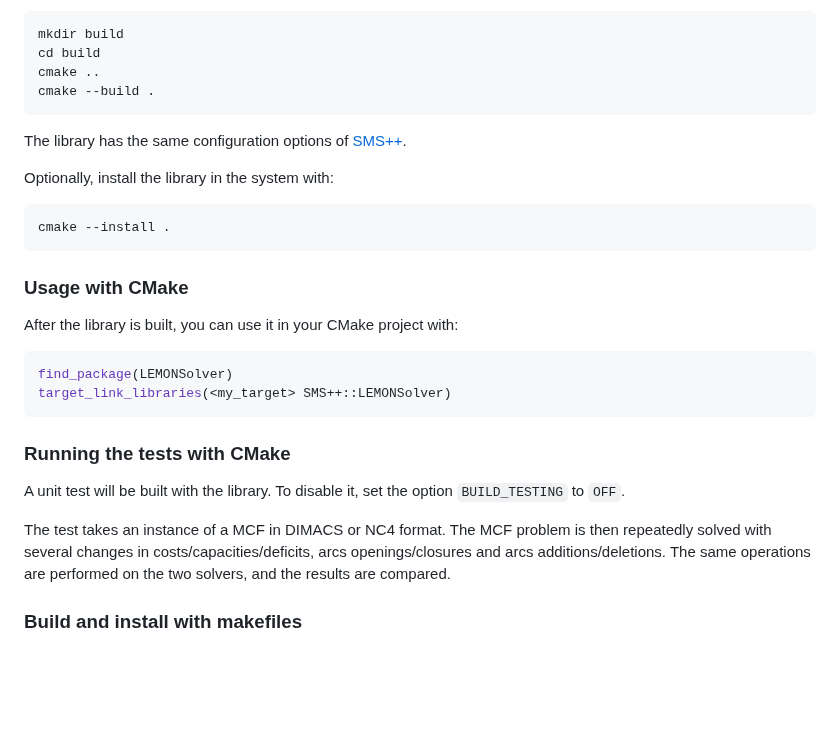
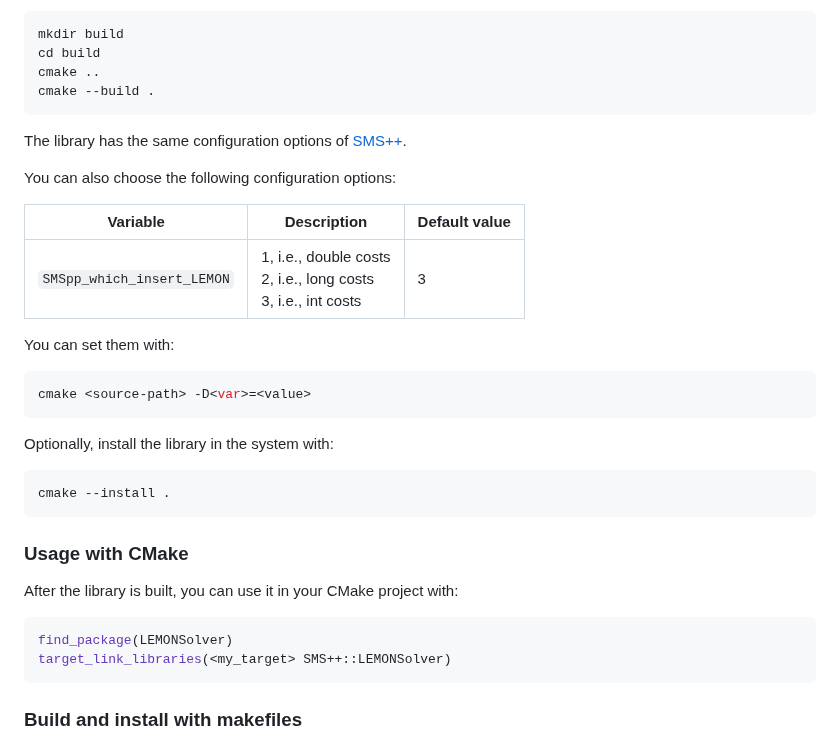
Before and after one commit to SMSpp-Project/MCFLemonSolver, a Markdown page: README.md, the part around the change. GitHub-like rendering; blank space fills up the shorter version.

Commit message:
updated REAME.md

````diff
--- a/README.md
+++ b/README.md
@@ -131,6 +131,18 @@ cmake --build .
 The library has the same configuration options of
 [SMS++](https://gitlab.com/smspp/smspp-project/-/wikis/Customize-the-configuration).
 
+You can also choose the following configuration options:
+
+| Variable                   | Description                                                          | Default value |
+|----------------------------|----------------------------------------------------------------------|---------------|
+| `SMSpp_which_insert_LEMON` | 1, i.e., double costs<br/>2, i.e., long costs<br/>3, i.e., int costs | 3             |
+
+You can set them with:
+
+```sh
+cmake <source-path> -D<var>=<value>
+```
+
 Optionally, install the library in the system with:
 
 ```sh
@@ -146,17 +158,6 @@ After the library is built, you can use it in your CMake project with:
 find_package(LEMONSolver)
 target_link_libraries(<my_target> SMS++::LEMONSolver)
 ```
-
-
-### Running the tests with CMake
-
-A unit test will be built with the library.
-To disable it, set the option `BUILD_TESTING` to `OFF`.
-
-The test takes an instance of a MCF in DIMACS or NC4 format. The MCF problem
-is then repeatedly solved with several changes in costs/capacities/deficits,
-arcs openings/closures and arcs additions/deletions. The same operations are
-performed on the two solvers, and the results are compared.
 
 
 ### Build and install with makefiles
````
